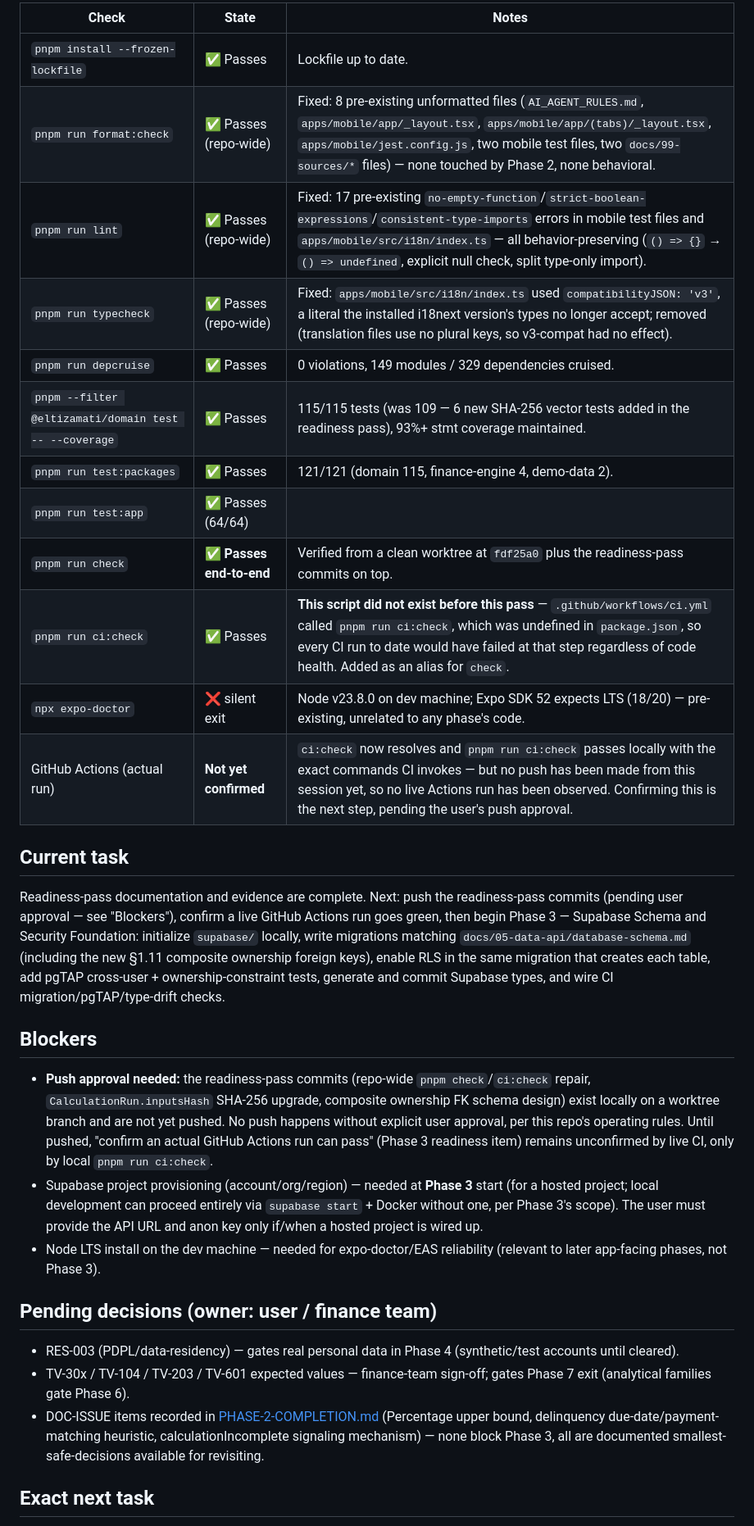
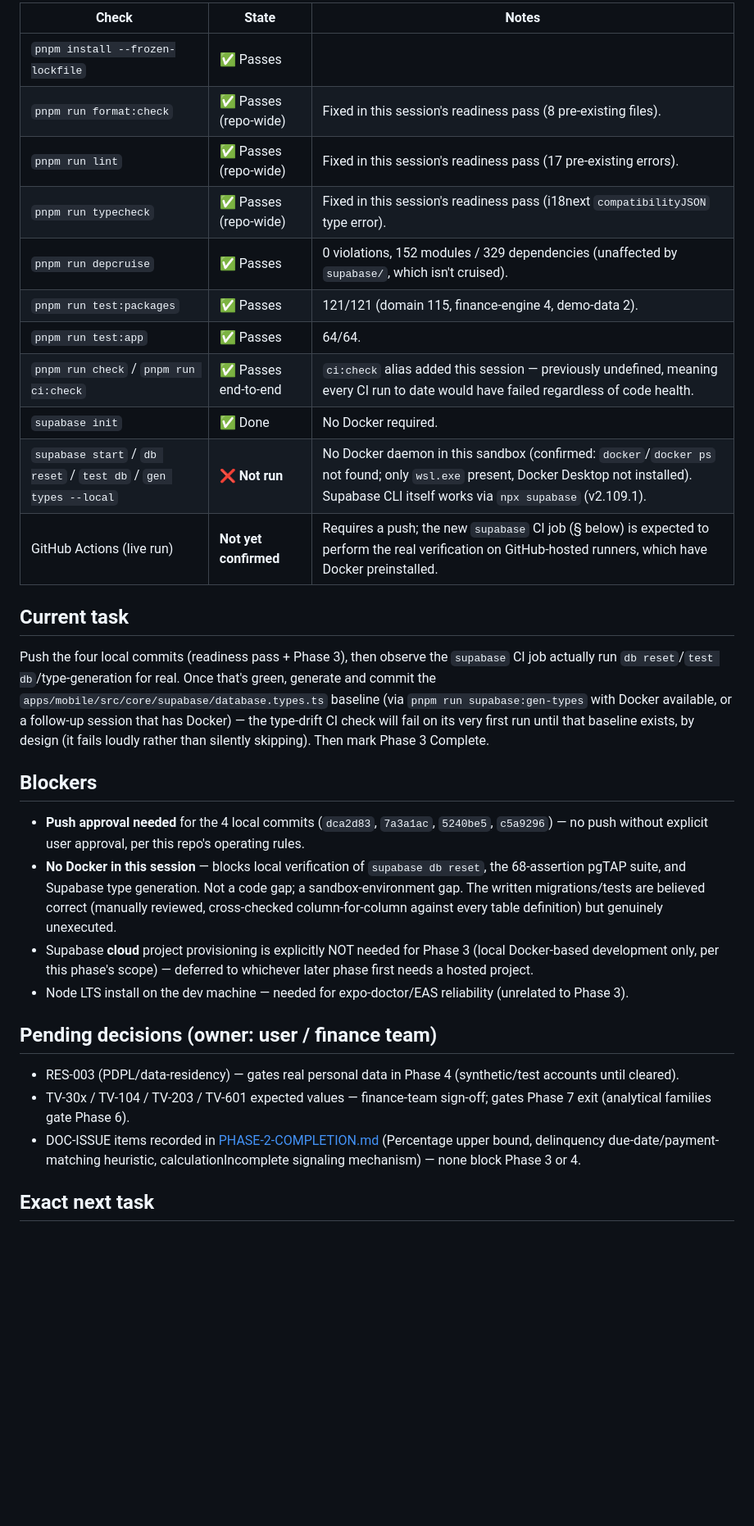
Before and after one commit to Talaljaber/Eltizamati, a Markdown page: docs/10-implementation/STATUS.md, the part around one of its changes. Shown at 82% size. Rendered like a GitHub page; blank space fills up the shorter version.

```diff
--- a/docs/10-implementation/STATUS.md
+++ b/docs/10-implementation/STATUS.md
@@ -26,34 +26,34 @@ Phases 4–9: Planned. **Phase 3 ready to begin** (see below) — not yet starte
 
-| Check                                                 | State                    | Notes                                                                                                                                                                                                                                                                      |
-| ----------------------------------------------------- | ------------------------ | -------------------------------------------------------------------------------------------------------------------------------------------------------------------------------------------------------------------------------------------------------------------------- |
-| `pnpm install --frozen-lockfile`                      | ✅ Passes                | Lockfile up to date.                                                                                                                                                                                                                                                       |
-| `pnpm run format:check`                               | ✅ Passes (repo-wide)    | Fixed: 8 pre-existing unformatted files (`AI_AGENT_RULES.md`, `apps/mobile/app/_layout.tsx`, `apps/mobile/app/(tabs)/_layout.tsx`, `apps/mobile/jest.config.js`, two mobile test files, two `docs/99-sources/*` files) — none touched by Phase 2, none behavioral.         |
-| `pnpm run lint`                                       | ✅ Passes (repo-wide)    | Fixed: 17 pre-existing `no-empty-function`/`strict-boolean-expressions`/`consistent-type-imports` errors in mobile test files and `apps/mobile/src/i18n/index.ts` — all behavior-preserving (`() => {}` → `() => undefined`, explicit null check, split type-only import). |
-| `pnpm run typecheck`                                  | ✅ Passes (repo-wide)    | Fixed: `apps/mobile/src/i18n/index.ts` used `compatibilityJSON: 'v3'`, a literal the installed i18next version's types no longer accept; removed (translation files use no plural keys, so v3-compat had no effect).                                                       |
-| `pnpm run depcruise`                                  | ✅ Passes                | 0 violations, 149 modules / 329 dependencies cruised.                                                                                                                                                                                                                      |
-| `pnpm --filter @eltizamati/domain test -- --coverage` | ✅ Passes                | 115/115 tests (was 109 — 6 new SHA-256 vector tests added in the readiness pass), 93%+ stmt coverage maintained.                                                                                                                                                           |
-| `pnpm run test:packages`                              | ✅ Passes                | 121/121 (domain 115, finance-engine 4, demo-data 2).                                                                                                                                                                                                                       |
-| `pnpm run test:app`                                   | ✅ Passes (64/64)        |                                                                                                                                                                                                                                                                            |
-| `pnpm run check`                                      | ✅ **Passes end-to-end** | Verified from a clean worktree at `fdf25a0` plus the readiness-pass commits on top.                                                                                                                                                                                        |
-| `pnpm run ci:check`                                   | ✅ Passes                | **This script did not exist before this pass** — `.github/workflows/ci.yml` called `pnpm run ci:check`, which was undefined in `package.json`, so every CI run to date would have failed at that step regardless of code health. Added as an alias for `check`.            |
-| `npx expo-doctor`                                     | ❌ silent exit           | Node v23.8.0 on dev machine; Expo SDK 52 expects LTS (18/20) — pre-existing, unrelated to any phase's code.                                                                                                                                                                |
-| GitHub Actions (actual run)                           | **Not yet confirmed**    | `ci:check` now resolves and `pnpm run ci:check` passes locally with the exact commands CI invokes — but no push has been made from this session yet, so no live Actions run has been observed. Confirming this is the next step, pending the user's push approval.         |
+| Check                                                           | State                 | Notes                                                                                                                                                                                        |
+| --------------------------------------------------------------- | --------------------- | -------------------------------------------------------------------------------------------------------------------------------------------------------------------------------------------- |
+| `pnpm install --frozen-lockfile`                                | ✅ Passes             |                                                                                                                                                                                              |
+| `pnpm run format:check`                                         | ✅ Passes (repo-wide) | Fixed in this session's readiness pass (8 pre-existing files).                                                                                                                               |
+| `pnpm run lint`                                                 | ✅ Passes (repo-wide) | Fixed in this session's readiness pass (17 pre-existing errors).                                                                                                                             |
+| `pnpm run typecheck`                                            | ✅ Passes (repo-wide) | Fixed in this session's readiness pass (i18next `compatibilityJSON` type error).                                                                                                             |
+| `pnpm run depcruise`                                            | ✅ Passes             | 0 violations, 152 modules / 329 dependencies (unaffected by `supabase/`, which isn't cruised).                                                                                               |
+| `pnpm run test:packages`                                        | ✅ Passes             | 121/121 (domain 115, finance-engine 4, demo-data 2).                                                                                                                                         |
+| `pnpm run test:app`                                             | ✅ Passes             | 64/64.                                                                                                                                                                                       |
+| `pnpm run check` / `pnpm run ci:check`                          | ✅ Passes end-to-end  | `ci:check` alias added this session — previously undefined, meaning every CI run to date would have failed regardless of code health.                                                        |
+| `supabase init`                                                 | ✅ Done               | No Docker required.                                                                                                                                                                          |
+| `supabase start` / `db reset` / `test db` / `gen types --local` | ❌ **Not run**        | No Docker daemon in this sandbox (confirmed: `docker`/`docker ps` not found; only `wsl.exe` present, Docker Desktop not installed). Supabase CLI itself works via `npx supabase` (v2.109.1). |
+| GitHub Actions (live run)                                       | **Not yet confirmed** | Requires a push; the new `supabase` CI job (§ below) is expected to perform the real verification on GitHub-hosted runners, which have Docker preinstalled.                                  |
 
 ## Current task
 
-Readiness-pass documentation and evidence are complete. Next: push the readiness-pass commits (pending user approval — see "Blockers"), confirm a live GitHub Actions run goes green, then begin Phase 3 — Supabase Schema and Security Foundation: initialize `supabase/` locally, write migrations matching `docs/05-data-api/database-schema.md` (including the new §1.11 composite ownership foreign keys), enable RLS in the same migration that creates each table, add pgTAP cross-user + ownership-constraint tests, generate and commit Supabase types, and wire CI migration/pgTAP/type-drift checks.
+Push the four local commits (readiness pass + Phase 3), then observe the `supabase` CI job actually run `db reset`/`test db`/type-generation for real. Once that's green, generate and commit the `apps/mobile/src/core/supabase/database.types.ts` baseline (via `pnpm run supabase:gen-types` with Docker available, or a follow-up session that has Docker) — the type-drift CI check will fail on its very first run until that baseline exists, by design (it fails loudly rather than silently skipping). Then mark Phase 3 Complete.
 
 ## Blockers
 
-- **Push approval needed:** the readiness-pass commits (repo-wide `pnpm check`/`ci:check` repair, `CalculationRun.inputsHash` SHA-256 upgrade, composite ownership FK schema design) exist locally on a worktree branch and are not yet pushed. No push happens without explicit user approval, per this repo's operating rules. Until pushed, "confirm an actual GitHub Actions run can pass" (Phase 3 readiness item) remains unconfirmed by live CI, only by local `pnpm run ci:check`.
-- Supabase project provisioning (account/org/region) — needed at **Phase 3** start (for a hosted project; local development can proceed entirely via `supabase start` + Docker without one, per Phase 3's scope). The user must provide the API URL and anon key only if/when a hosted project is wired up.
-- Node LTS install on the dev machine — needed for expo-doctor/EAS reliability (relevant to later app-facing phases, not Phase 3).
+- **Push approval needed** for the 4 local commits (`dca2d83`, `7a3a1ac`, `5240be5`, `c5a9296`) — no push without explicit user approval, per this repo's operating rules.
+- **No Docker in this session** — blocks local verification of `supabase db reset`, the 68-assertion pgTAP suite, and Supabase type generation. Not a code gap; a sandbox-environment gap. The written migrations/tests are believed correct (manually reviewed, cross-checked column-for-column against every table definition) but genuinely unexecuted.
+- Supabase **cloud** project provisioning is explicitly NOT needed for Phase 3 (local Docker-based development only, per this phase's scope) — deferred to whichever later phase first needs a hosted project.
+- Node LTS install on the dev machine — needed for expo-doctor/EAS reliability (unrelated to Phase 3).
 
 ## Pending decisions (owner: user / finance team)
 
 - RES-003 (PDPL/data-residency) — gates real personal data in Phase 4 (synthetic/test accounts until cleared).
 - TV-30x / TV-104 / TV-203 / TV-601 expected values — finance-team sign-off; gates Phase 7 exit (analytical families gate Phase 6).
-- DOC-ISSUE items recorded in [PHASE-2-COMPLETION.md](completions/PHASE-2-COMPLETION.md) (Percentage upper bound, delinquency due-date/payment-matching heuristic, calculationIncomplete signaling mechanism) — none block Phase 3, all are documented smallest-safe-decisions available for revisiting.
+- DOC-ISSUE items recorded in [PHASE-2-COMPLETION.md](completions/PHASE-2-COMPLETION.md) (Percentage upper bound, delinquency due-date/payment-matching heuristic, calculationIncomplete signaling mechanism) — none block Phase 3 or 4.
 
 ## Exact next task
 
```
Also changed, not shown: other parts of docs/10-implementation/STATUS.md (+14 -10 lines), 1 other file.
